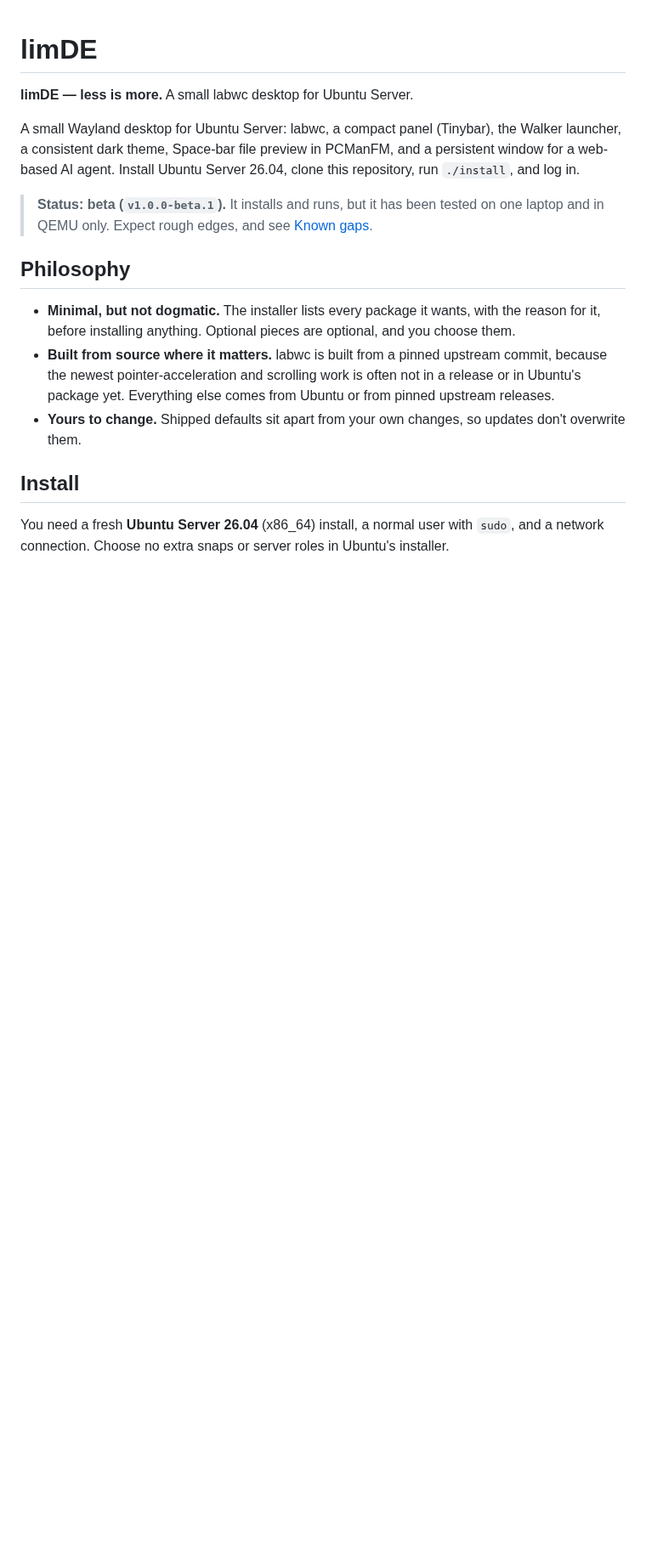
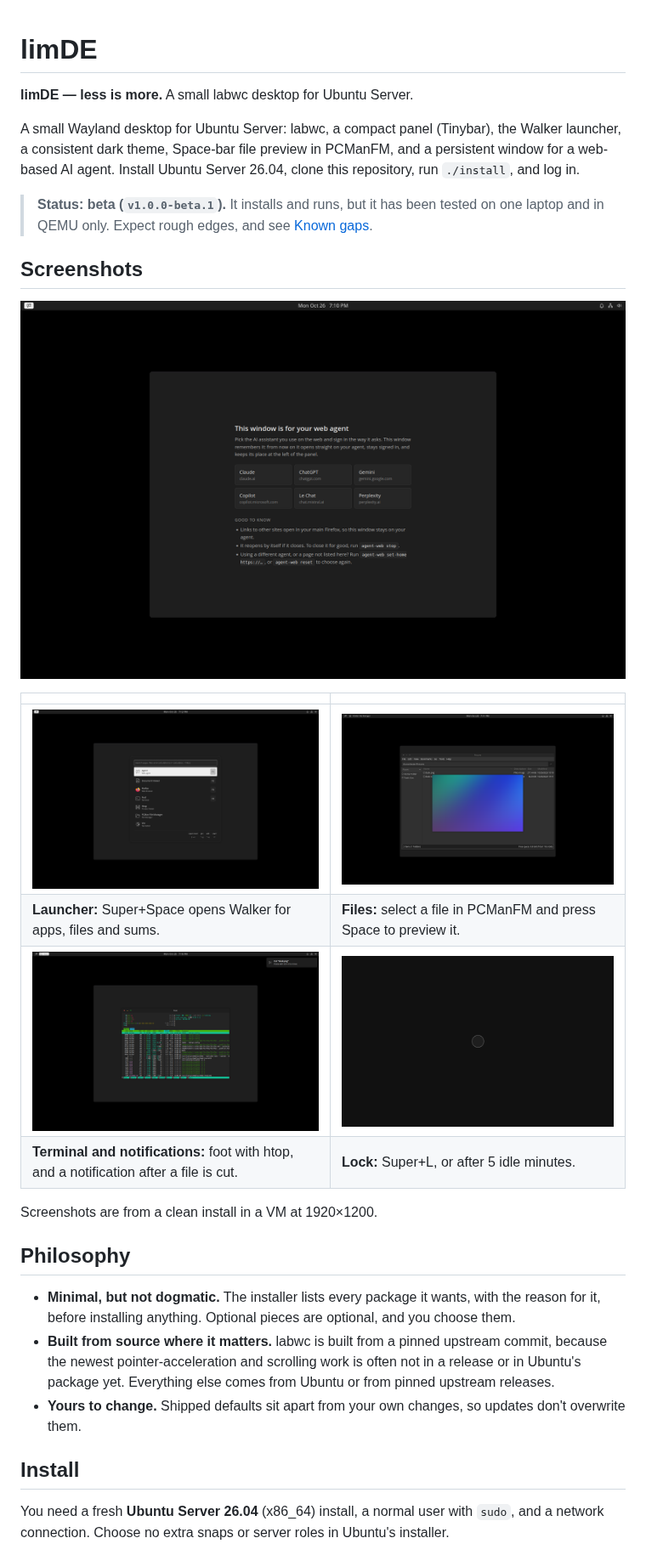
Before and after one commit to kgagne/limde, a Markdown page: README.md, the part around the change. Shown at 85% size. Rendered like a GitHub page; pictures changed too: docs/screenshots/desktop.png (added), docs/screenshots/files-preview.png (added), docs/screenshots/launcher.png (added); blank space fills up the shorter version.

Commit message:
README: screenshots; VM test screens can be larger (LIMDE_VM_RES)

```diff
--- a/README.md
+++ b/README.md
@@ -9,6 +9,19 @@ run `./install`, and log in.
 
 > **Status: beta (`v1.0.0-beta.1`).** It installs and runs, but it has been tested on one
 > laptop and in QEMU only. Expect rough edges, and see [Known gaps](#known-gaps).
+
+## Screenshots
+
+![The desktop on first login: Tinybar at the top and the agent-web window's welcome page](docs/screenshots/desktop.png)
+
+| | |
+| --- | --- |
+| ![Walker, the launcher, listing apps](docs/screenshots/launcher.png) | ![PCManFM with an image open in Space preview](docs/screenshots/files-preview.png) |
+| **Launcher:** Super+Space opens Walker for apps, files and sums. | **Files:** select a file in PCManFM and press Space to preview it. |
+| ![foot running htop, with a "Cut" notification at the top right](docs/screenshots/terminal-notification.png) | ![The swaylock lock screen](docs/screenshots/lock.png) |
+| **Terminal and notifications:** foot with htop, and a notification after a file is cut. | **Lock:** Super+L, or after 5 idle minutes. |
+
+Screenshots are from a clean install in a VM at 1920×1200.
 
 ## Philosophy
 
```
Also changed, not shown: 2 other files.
